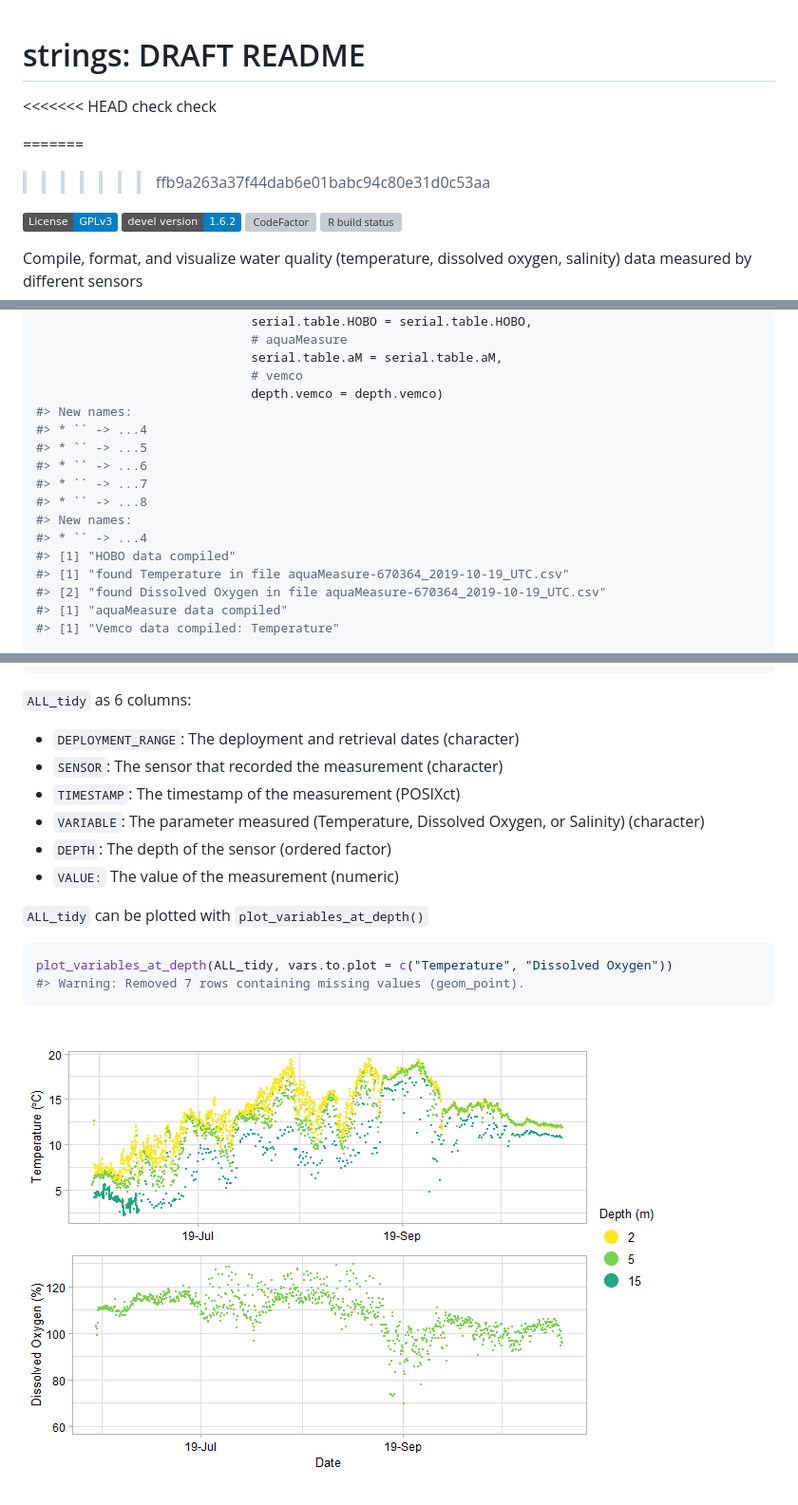
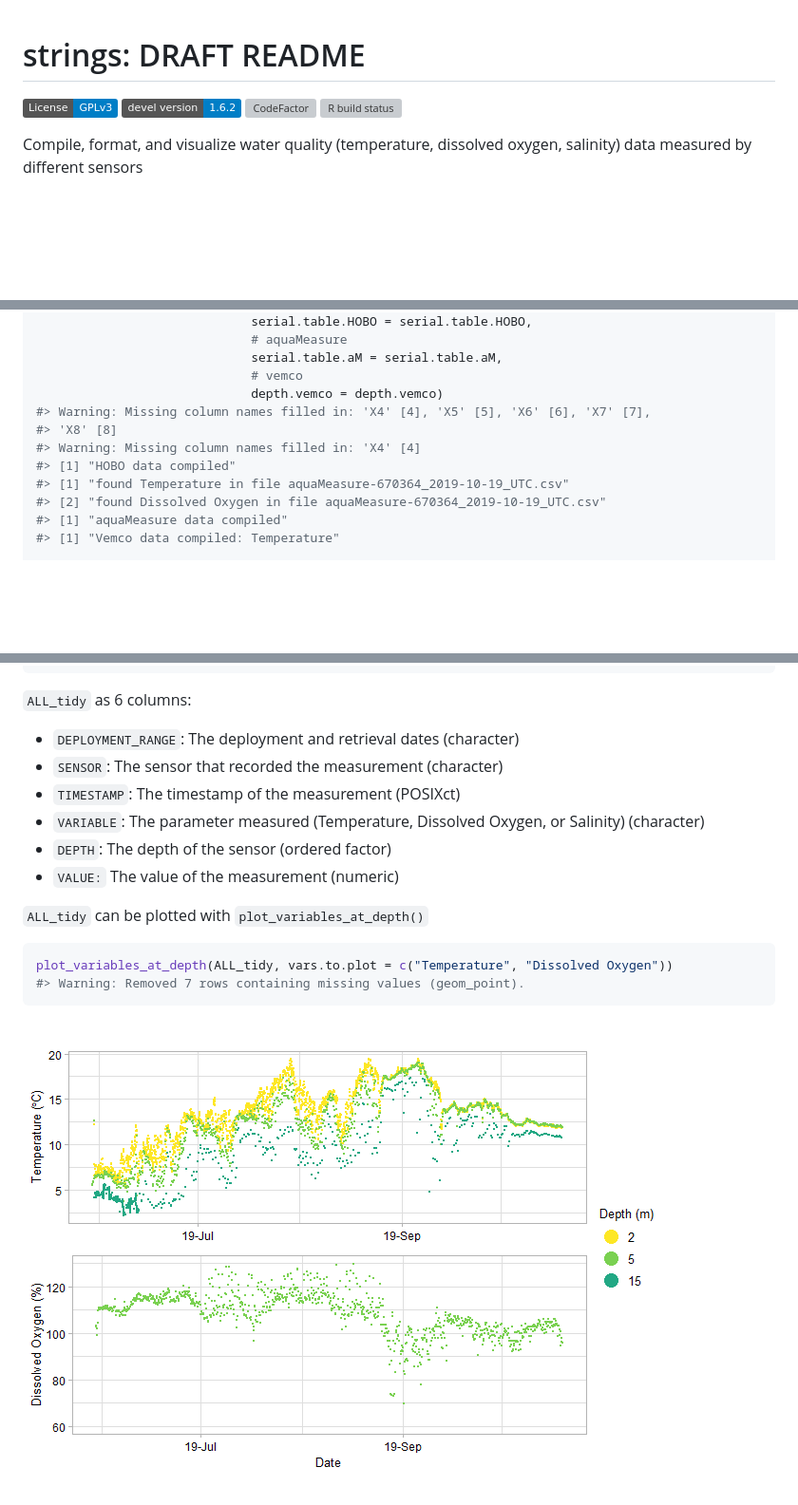
Before and after one commit to Centre-for-Marine-Applied-Research/strings, a Markdown page: README.md, 3 parts joined by grey strips. Shown: that part at 95% size. GitHub-like rendering; badges without logos; blank space fills up the shorter version; grey boxes are pictures that could not be loaded.

````diff
--- a/README.md
+++ b/README.md
@@ -3,11 +3,6 @@
 
 # strings: DRAFT README
 
-<<<<<<< HEAD
-check check
-
-=======
->>>>>>> ffb9a263a37f44dab6e01babc94c80e31d0c53aa
 <!-- badges: start -->
 
 [![License: GPL
@@ -315,14 +433,9 @@ ALL_data <- compile_all_data(path = path,
                              serial.table.aM = serial.table.aM,
                              # vemco
                              depth.vemco = depth.vemco)
-#> New names:
-#> * `` -> ...4
-#> * `` -> ...5
-#> * `` -> ...6
-#> * `` -> ...7
-#> * `` -> ...8
-#> New names:
-#> * `` -> ...4
+#> Warning: Missing column names filled in: 'X4' [4], 'X5' [5], 'X6' [6], 'X7' [7],
+#> 'X8' [8]
+#> Warning: Missing column names filled in: 'X4' [4]
 #> [1] "HOBO data compiled"
 #> [1] "found Temperature in file aquaMeasure-670364_2019-10-19_UTC.csv"
 #> [2] "found Dissolved Oxygen in file aquaMeasure-670364_2019-10-19_UTC.csv"
@@ -381,13 +494,13 @@ head(tibble(ALL_tidy))
 
 `ALL_tidy` as 6 columns:
 
--   `DEPLOYMENT_RANGE`: The deployment and retrieval dates (character)
--   `SENSOR`: The sensor that recorded the measurement (character)
--   `TIMESTAMP`: The timestamp of the measurement (POSIXct)
--   `VARIABLE`: The parameter measured (Temperature, Dissolved Oxygen,
+  - `DEPLOYMENT_RANGE`: The deployment and retrieval dates (character)
+  - `SENSOR`: The sensor that recorded the measurement (character)
+  - `TIMESTAMP`: The timestamp of the measurement (POSIXct)
+  - `VARIABLE`: The parameter measured (Temperature, Dissolved Oxygen,
     or Salinity) (character)
--   `DEPTH`: The depth of the sensor (ordered factor)
--   `VALUE:` The value of the measurement (numeric)
+  - `DEPTH`: The depth of the sensor (ordered factor)
+  - `VALUE:` The value of the measurement (numeric)
 
 `ALL_tidy` can be plotted with `plot_variables_at_depth()`
 
@@ -396,4 +509,4 @@ plot_variables_at_depth(ALL_tidy, vars.to.plot = c("Temperature", "Dissolved Oxy
 #> Warning: Removed 7 rows containing missing values (geom_point).
 ```
 
-![](man/figures/README-fig2-1.png)<!-- -->
+![](man/figures/README-fig3-1.png)<!-- -->
````
Also changed, not shown: other parts of README.md (+169 -46 lines), man/figures/README-fig3-1.png (renamed from man/figures/README-fig2-1.png), 1 other file.
